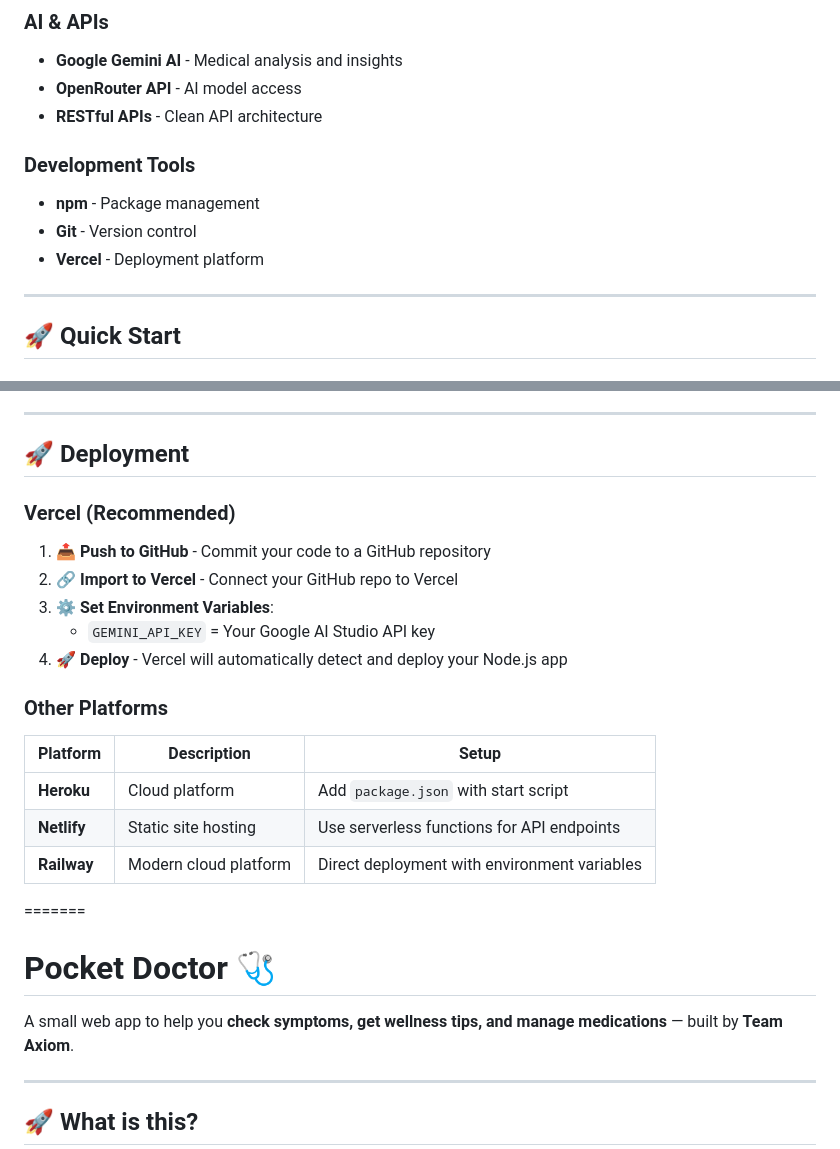
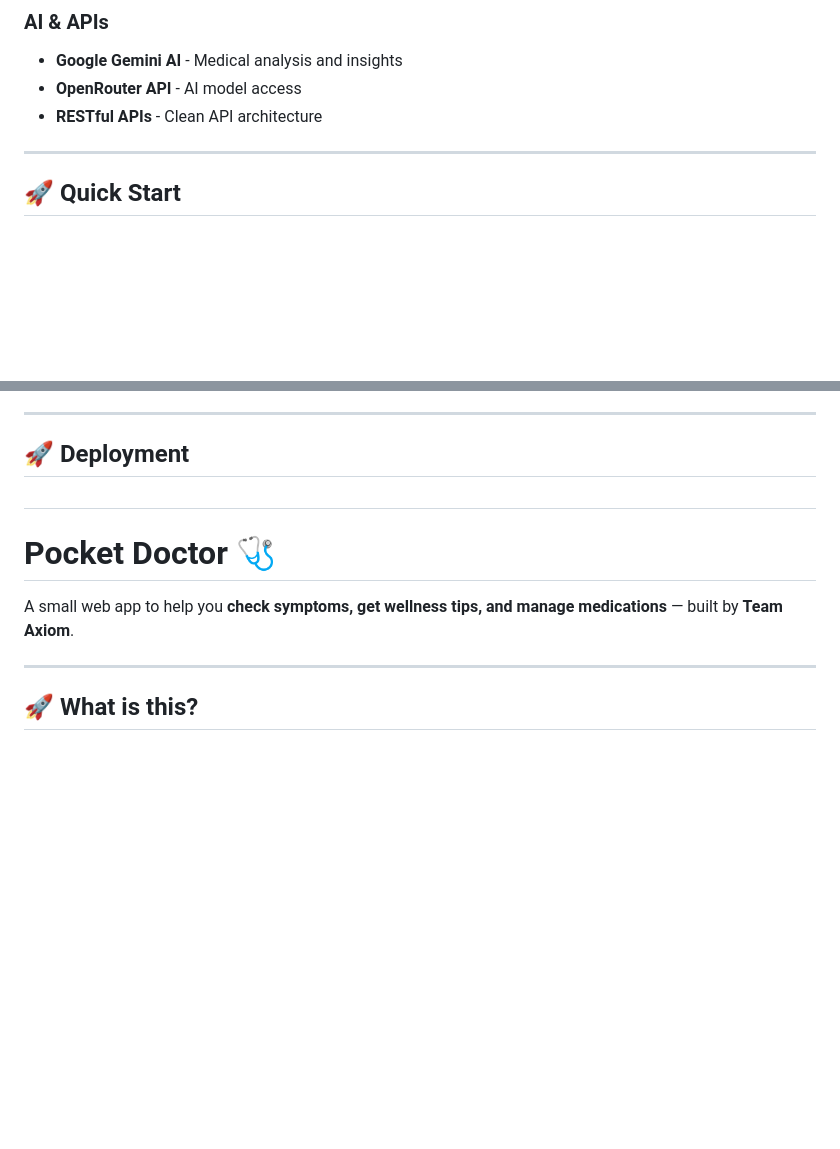
Before and after one commit to sohamroyc/pocketdoctorsmf, a Markdown page: README.md, 2 parts joined by grey strips. Rendered like a GitHub page; blank space fills up the shorter version.

```diff
--- a/README.md
+++ b/README.md
@@ -85,12 +85,6 @@
 - **Google Gemini AI** - Medical analysis and insights
 - **OpenRouter API** - AI model access
 - **RESTful APIs** - Clean API architecture
-
-### Development Tools
-- **npm** - Package management
-- **Git** - Version control
-- **Vercel** - Deployment platform
-
 ---
 
 ## 🚀 Quick Start
@@ -240,22 +234,8 @@ pocket-doctor/
 
 ## 🚀 Deployment
 
-### Vercel (Recommended)
 
-1. **📤 Push to GitHub** - Commit your code to a GitHub repository
-2. **🔗 Import to Vercel** - Connect your GitHub repo to Vercel
-3. **⚙️ Set Environment Variables**:
-   - `GEMINI_API_KEY` = Your Google AI Studio API key
-4. **🚀 Deploy** - Vercel will automatically detect and deploy your Node.js app
-
-### Other Platforms
-
-| Platform | Description | Setup |
-|----------|-------------|-------|
-| **Heroku** | Cloud platform | Add `package.json` with start script |
-| **Netlify** | Static site hosting | Use serverless functions for API endpoints |
-| **Railway** | Modern cloud platform | Direct deployment with environment variables |
-=======
+#
 # Pocket Doctor 🩺
 
 A small web app to help you **check symptoms, get wellness tips, and manage medications** — built by **Team Axiom**.
```
Also changed, not shown: other parts of README.md (+0 -4 lines).
